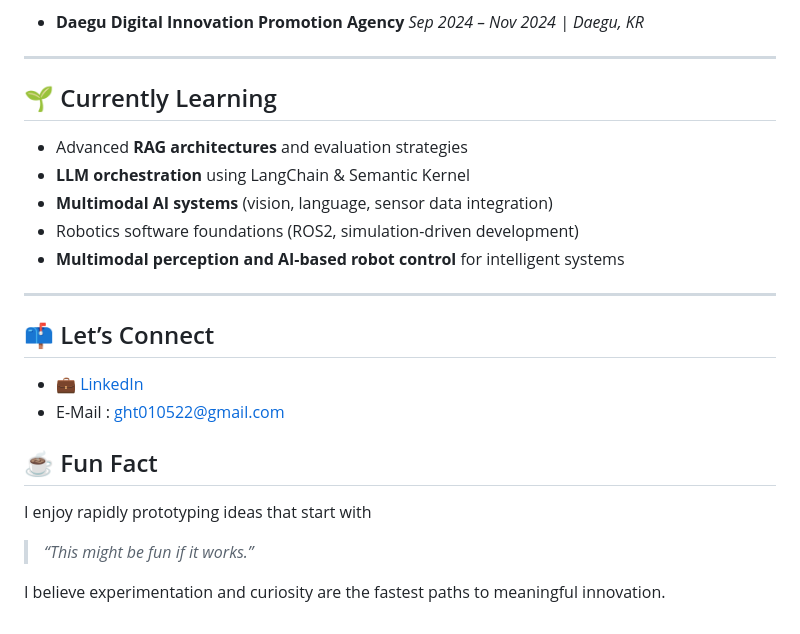
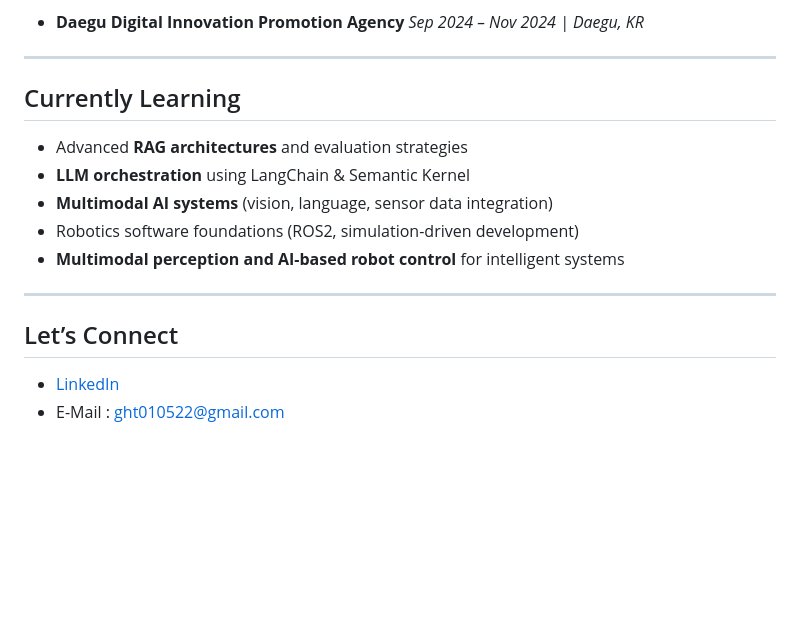
Before and after one commit to JaeyeonE/JaeyeonE, a Markdown page: README.md, the part around one of its changes. Drawn GitHub-style; blank space fills up the shorter version.

```diff
--- a/README.md
+++ b/README.md
@@ -70,7 +70,7 @@ I am a developer with a background in computer science who focuses on Python bas
 
 ---
 
-## 🌱 Currently Learning
+## Currently Learning
 - Advanced **RAG architectures** and evaluation strategies
 - **LLM orchestration** using LangChain & Semantic Kernel
 - **Multimodal AI systems** (vision, language, sensor data integration)
@@ -79,15 +79,7 @@ I am a developer with a background in computer science who focuses on Python bas
 
 ---
 
-## 📫 Let’s Connect
+## Let’s Connect
 
-* 💼 [LinkedIn](https://www.linkedin.com/in/jaeyeonelenaheo)
+* [LinkedIn](https://www.linkedin.com/in/jaeyeonelenaheo)
 * E-Mail : ght010522@gmail.com
-
-## ☕ Fun Fact
-
-I enjoy rapidly prototyping ideas that start with
-
-> *“This might be fun if it works.”*
-
-I believe experimentation and curiosity are the fastest paths to meaningful innovation.
```
Also changed, not shown: other parts of README.md (+5 -5 lines).
